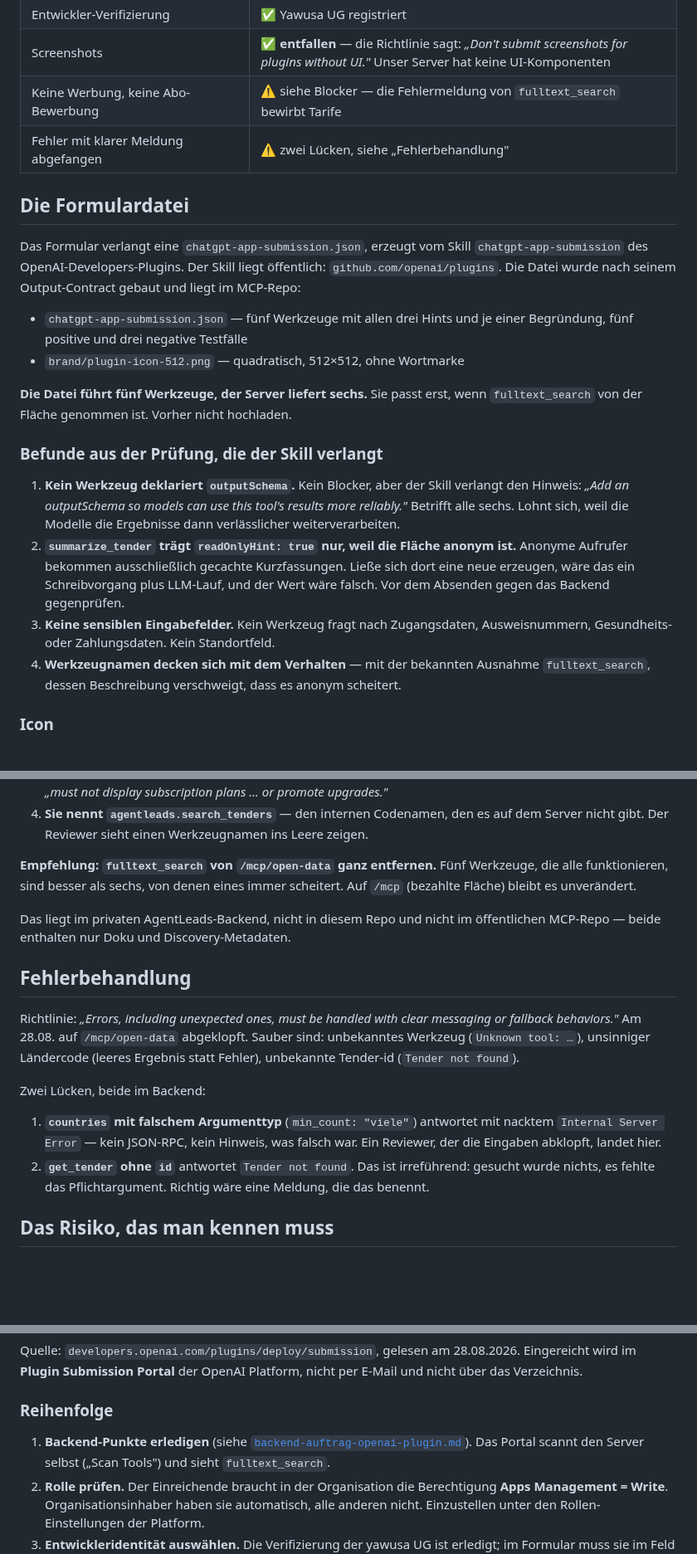
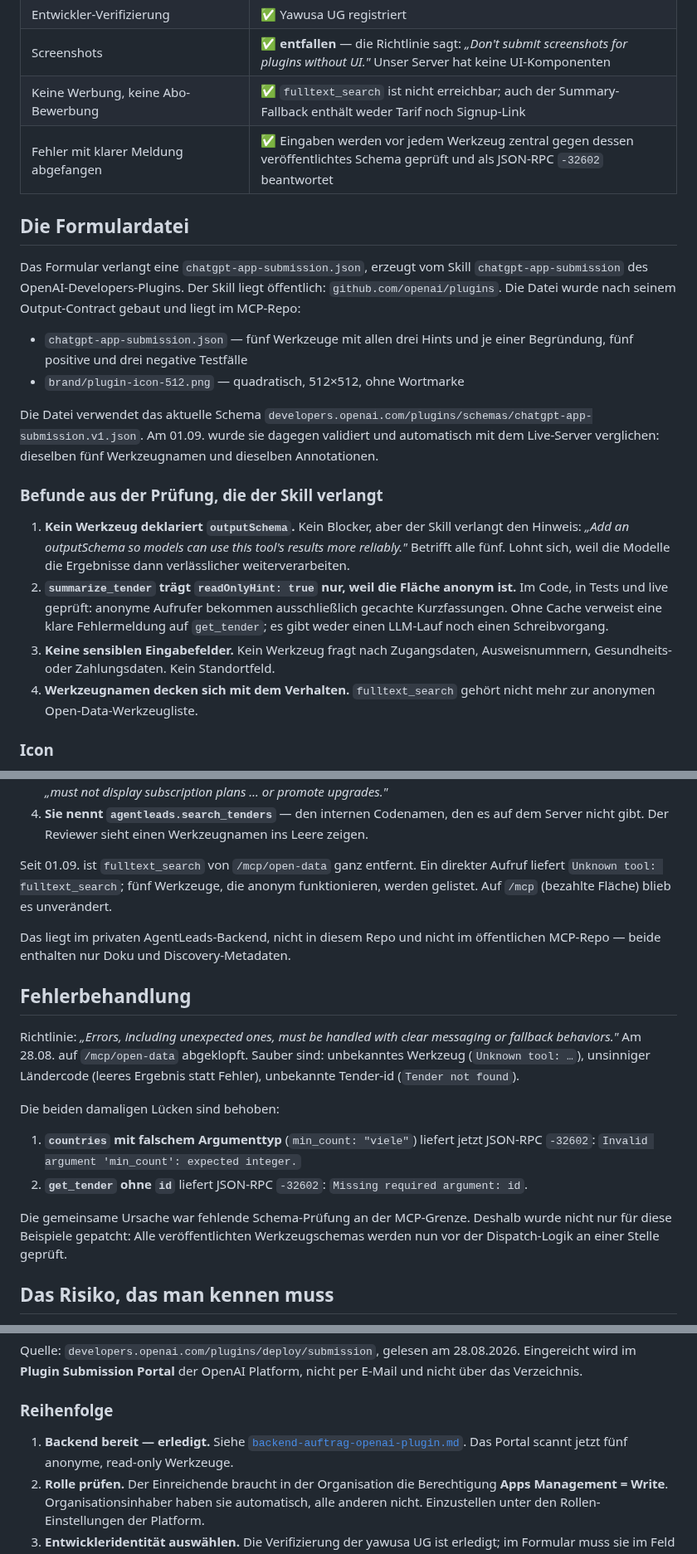
Before and after one commit to shufflethis/ausschreibungsagenten, a Markdown page: docs/openai-plugin-einreichung.md, 3 parts joined by grey strips. Shown at 83% size. GitHub-like rendering; blank space fills up the shorter version.

Commit message:
docs: finalize WebMCP and OpenAI submission packets

```diff
--- a/docs/openai-plugin-einreichung.md
+++ b/docs/openai-plugin-einreichung.md
@@ -102,8 +109,8 @@ Diese Begründungen stehen wortgleich in `chatgpt-app-submission.json`.
 | Support-Kontakt | ✅ |
 | Entwickler-Verifizierung | ✅ Yawusa UG registriert |
 | Screenshots | ✅ **entfallen** — die Richtlinie sagt: *„Don't submit screenshots for plugins without UI."* Unser Server hat keine UI-Komponenten |
-| Keine Werbung, keine Abo-Bewerbung | ⚠️ siehe Blocker — die Fehlermeldung von `fulltext_search` bewirbt Tarife |
-| Fehler mit klarer Meldung abgefangen | ⚠️ zwei Lücken, siehe „Fehlerbehandlung" |
+| Keine Werbung, keine Abo-Bewerbung | ✅ `fulltext_search` ist nicht erreichbar; auch der Summary-Fallback enthält weder Tarif noch Signup-Link |
+| Fehler mit klarer Meldung abgefangen | ✅ Eingaben werden vor jedem Werkzeug zentral gegen dessen veröffentlichtes Schema geprüft und als JSON-RPC `-32602` beantwortet |
 
 ## Die Formulardatei
 
@@ -116,23 +123,26 @@ Output-Contract gebaut und liegt im MCP-Repo:
   einer Begründung, fünf positive und drei negative Testfälle
 - `brand/plugin-icon-512.png` — quadratisch, 512×512, ohne Wortmarke
 
-**Die Datei führt fünf Werkzeuge, der Server liefert sechs.** Sie passt erst,
-wenn `fulltext_search` von der Fläche genommen ist. Vorher nicht hochladen.
+Die Datei verwendet das aktuelle Schema
+`developers.openai.com/plugins/schemas/chatgpt-app-submission.v1.json`. Am
+01.09. wurde sie dagegen validiert und automatisch mit dem Live-Server
+verglichen: dieselben fünf Werkzeugnamen und dieselben Annotationen.
 
 ### Befunde aus der Prüfung, die der Skill verlangt
 
 1. **Kein Werkzeug deklariert `outputSchema`.** Kein Blocker, aber der Skill
    verlangt den Hinweis: *„Add an outputSchema so models can use this tool's
-   results more reliably."* Betrifft alle sechs. Lohnt sich, weil die Modelle
+   results more reliably."* Betrifft alle fünf. Lohnt sich, weil die Modelle
    die Ergebnisse dann verlässlicher weiterverarbeiten.
 2. **`summarize_tender` trägt `readOnlyHint: true` nur, weil die Fläche anonym
-   ist.** Anonyme Aufrufer bekommen ausschließlich gecachte Kurzfassungen. Ließe
-   sich dort eine neue erzeugen, wäre das ein Schreibvorgang plus LLM-Lauf, und
-   der Wert wäre falsch. Vor dem Absenden gegen das Backend gegenprüfen.
+   ist.** Im Code, in Tests und live geprüft: anonyme Aufrufer bekommen
+   ausschließlich gecachte Kurzfassungen. Ohne Cache verweist eine klare
+   Fehlermeldung auf `get_tender`; es gibt weder einen LLM-Lauf noch einen
+   Schreibvorgang.
 3. **Keine sensiblen Eingabefelder.** Kein Werkzeug fragt nach Zugangsdaten,
    Ausweisnummern, Gesundheits- oder Zahlungsdaten. Kein Standortfeld.
-4. **Werkzeugnamen decken sich mit dem Verhalten** — mit der bekannten Ausnahme
-   `fulltext_search`, dessen Beschreibung verschweigt, dass es anonym scheitert.
+4. **Werkzeugnamen decken sich mit dem Verhalten.** `fulltext_search` gehört
+   nicht mehr zur anonymen Open-Data-Werkzeugliste.
 
 ### Icon
 
@@ -183,9 +193,10 @@ Vier Verstöße in einer Zeile:
    auf dem Server nicht gibt. Der Reviewer sieht einen Werkzeugnamen ins Leere
    zeigen.
 
-**Empfehlung: `fulltext_search` von `/mcp/open-data` ganz entfernen.** Fünf
-Werkzeuge, die alle funktionieren, sind besser als sechs, von denen eines immer
-scheitert. Auf `/mcp` (bezahlte Fläche) bleibt es unverändert.
+Seit 01.09. ist `fulltext_search` von `/mcp/open-data` ganz entfernt. Ein
+direkter Aufruf liefert `Unknown tool: fulltext_search`; fünf Werkzeuge, die
+anonym funktionieren, werden gelistet. Auf `/mcp` (bezahlte Fläche) blieb es
+unverändert.
 
 Das liegt im privaten AgentLeads-Backend, nicht in diesem Repo und nicht im
 öffentlichen MCP-Repo — beide enthalten nur Doku und Discovery-Metadaten.
@@ -197,14 +208,16 @@ messaging or fallback behaviors."* Am 28.08. auf `/mcp/open-data` abgeklopft.
 Sauber sind: unbekanntes Werkzeug (`Unknown tool: …`), unsinniger Ländercode
 (leeres Ergebnis statt Fehler), unbekannte Tender-id (`Tender not found`).
 
-Zwei Lücken, beide im Backend:
+Die beiden damaligen Lücken sind behoben:
 
-1. **`countries` mit falschem Argumenttyp** (`min_count: "viele"`) antwortet mit
-   nacktem `Internal Server Error` — kein JSON-RPC, kein Hinweis, was falsch
-   war. Ein Reviewer, der die Eingaben abklopft, landet hier.
-2. **`get_tender` ohne `id`** antwortet `Tender not found`. Das ist irreführend:
-   gesucht wurde nichts, es fehlte das Pflichtargument. Richtig wäre eine
-   Meldung, die das benennt.
+1. **`countries` mit falschem Argumenttyp** (`min_count: "viele"`) liefert jetzt
+   JSON-RPC `-32602`: `Invalid argument 'min_count': expected integer.`
+2. **`get_tender` ohne `id`** liefert JSON-RPC `-32602`:
+   `Missing required argument: id`.
+
+Die gemeinsame Ursache war fehlende Schema-Prüfung an der MCP-Grenze. Deshalb
+wurde nicht nur für diese Beispiele gepatcht: Alle veröffentlichten
+Werkzeugschemas werden nun vor der Dispatch-Logik an einer Stelle geprüft.
 
 ## Das Risiko, das man kennen muss
 
@@ -294,8 +316,9 @@ E-Mail und nicht über das Verzeichnis.
 
 ### Reihenfolge
 
-1. **Backend-Punkte erledigen** (siehe [`backend-auftrag-openai-plugin.md`](backend-auftrag-openai-plugin.md)).
-   Das Portal scannt den Server selbst („Scan Tools") und sieht `fulltext_search`.
+1. **Backend bereit — erledigt.** Siehe
+   [`backend-auftrag-openai-plugin.md`](backend-auftrag-openai-plugin.md). Das
+   Portal scannt jetzt fünf anonyme, read-only Werkzeuge.
 2. **Rolle prüfen.** Der Einreichende braucht in der Organisation die Berechtigung
    **Apps Management = Write**. Organisationsinhaber haben sie automatisch,
    alle anderen nicht. Einzustellen unter den Rollen-Einstellungen der Platform.
```
Also changed, not shown: other parts of docs/openai-plugin-einreichung.md (+43 -23 lines), docs/backend-auftrag-openai-plugin.md (+15 -5 lines), docs/webmcp-challenge-einreichung.md (+3 -1 lines).
